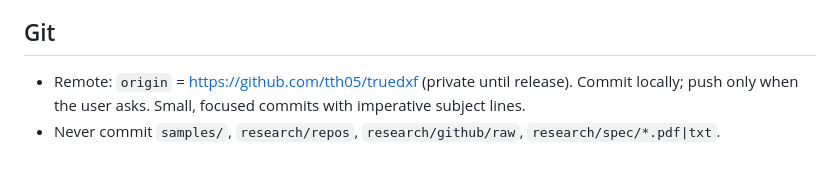
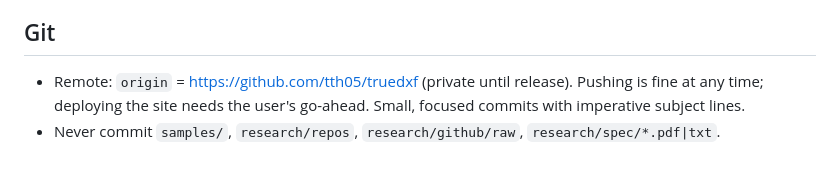
Before and after one commit to tth05/truedxf, a Markdown page: AGENTS.md, the part around the change. GitHub-like rendering.

Commit message:
AGENTS.md: pushing is allowed; deploys need a go-ahead

```diff
--- a/AGENTS.md
+++ b/AGENTS.md
@@ -82,6 +82,7 @@ Run all three (typecheck, test, lint) before committing.
 
 ## Git
 
-- Remote: `origin` = <https://github.com/tth05/truedxf> (private until release). Commit
-  locally; push only when the user asks. Small, focused commits with imperative subject lines.
+- Remote: `origin` = <https://github.com/tth05/truedxf> (private until release). Pushing
+  is fine at any time; deploying the site needs the user's go-ahead. Small, focused commits
+  with imperative subject lines.
 - Never commit `samples/`, `research/repos`, `research/github/raw`, `research/spec/*.pdf|txt`.
```
